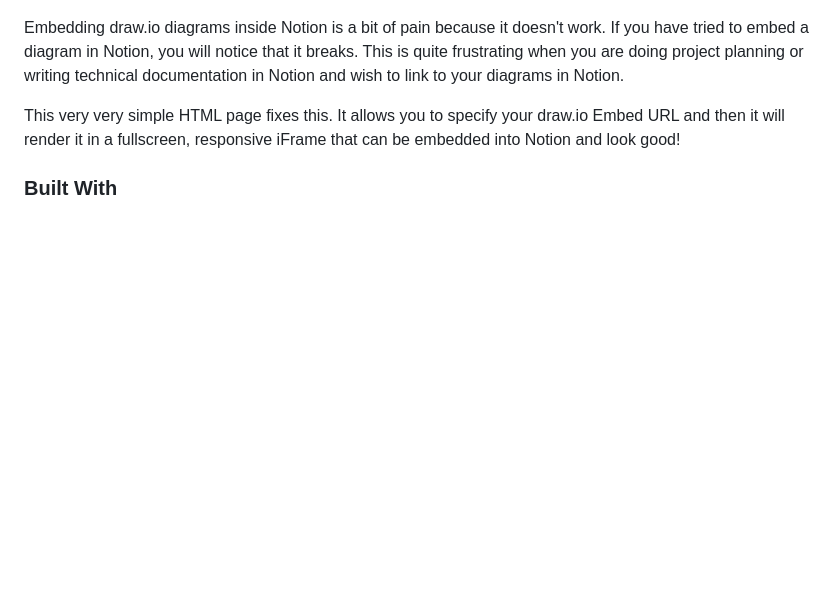
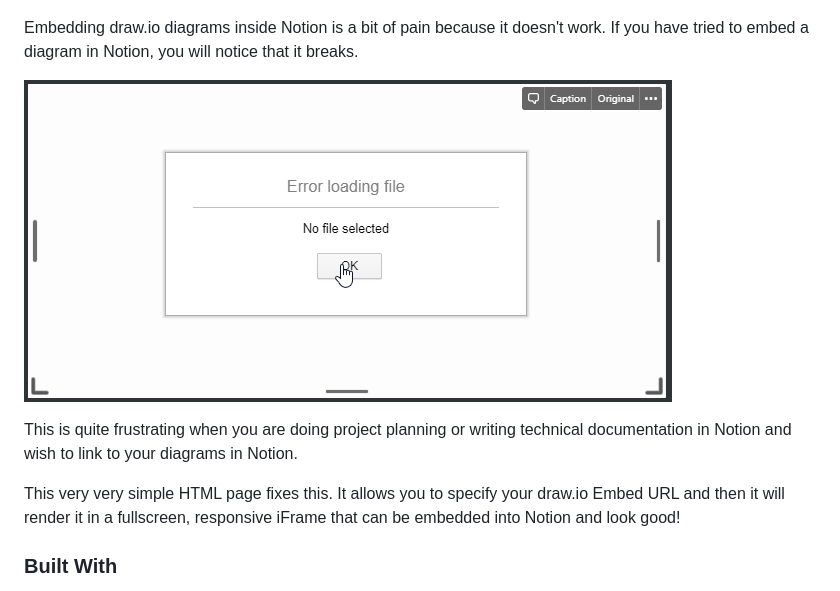
Before and after one commit to ivankahl/drawio-notion-embed, a Markdown page: README.md, the part around the change. GitHub-like rendering; pictures changed too: images/the-bad.png (added); blank space fills up the shorter version.

Commit message:
Added in the bad

```diff
--- a/README.md
+++ b/README.md
@@ -44,7 +44,11 @@
 
 [![draw.io Notion Embed](images/screenshot.png)](https://drawio-notion-embed.netlify.app/)
 
-Embedding draw.io diagrams inside Notion is a bit of pain because it doesn't work. If you have tried to embed a diagram in Notion, you will notice that it breaks. This is quite frustrating when you are doing project planning or writing technical documentation in Notion and wish to link to your diagrams in Notion.
+Embedding draw.io diagrams inside Notion is a bit of pain because it doesn't work. If you have tried to embed a diagram in Notion, you will notice that it breaks.
+
+![This is probably the error you see in Notion](images/the-bad.png)
+
+This is quite frustrating when you are doing project planning or writing technical documentation in Notion and wish to link to your diagrams in Notion.
 
 This very very simple HTML page fixes this. It allows you to specify your draw.io Embed URL and then it will render it in a fullscreen, responsive iFrame that can be embedded into Notion and look good!
 
```
